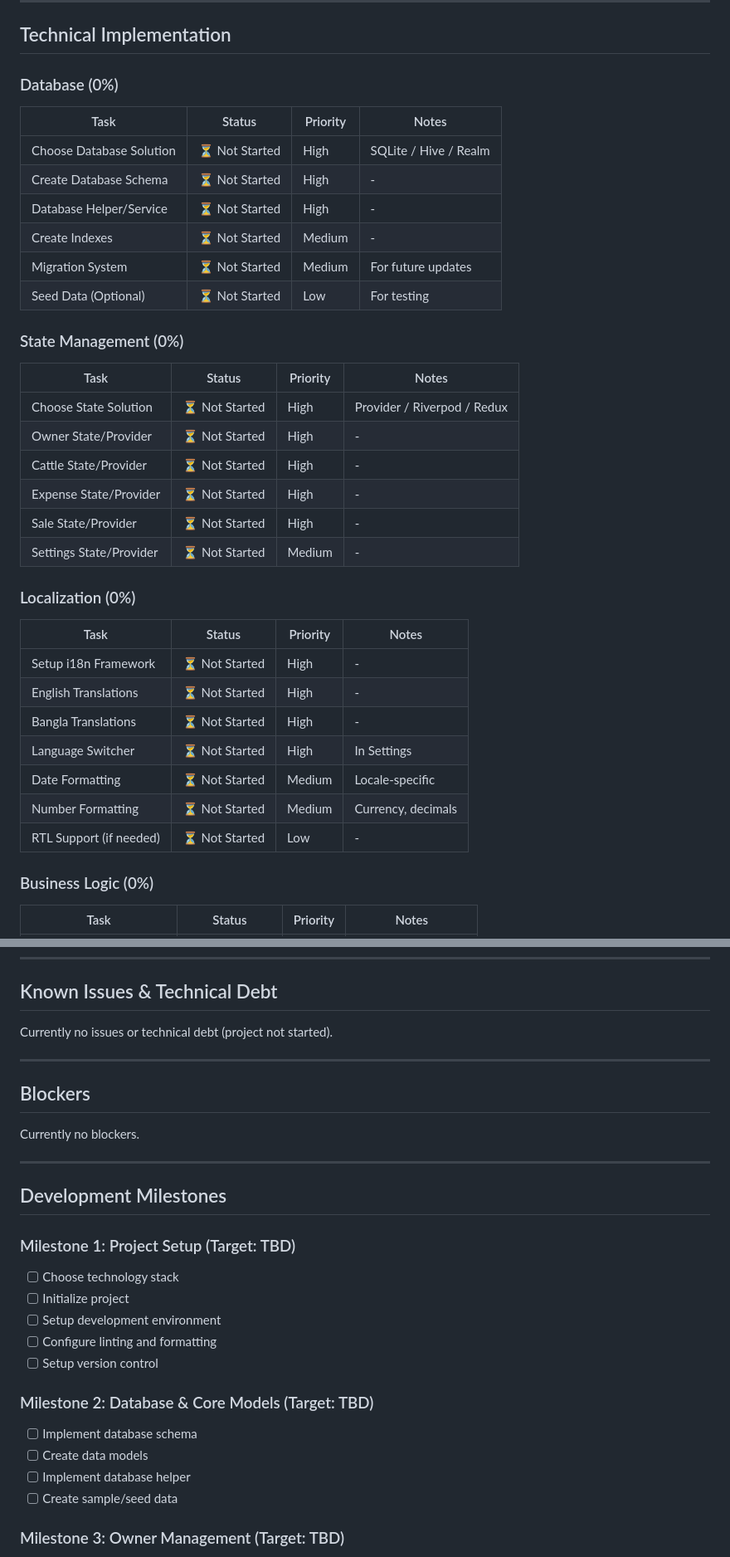
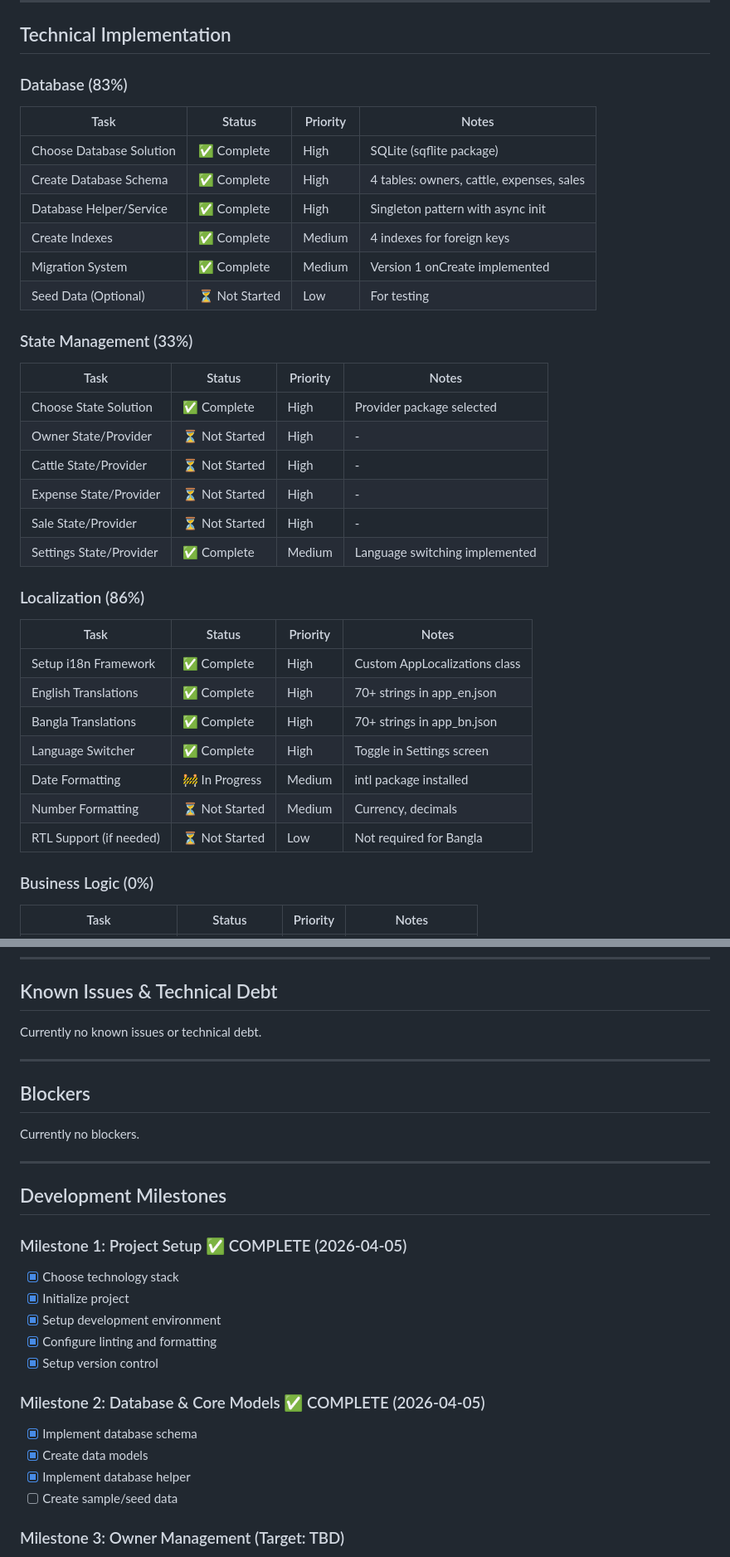
Before and after one commit to Hub-of-Abdullah/Cattle-Farm-Manager-App, a Markdown page: docs/implementation-status.md, 2 parts joined by grey strips. Shown at 83% size. Drawn GitHub-style.

```diff
--- a/docs/implementation-status.md
+++ b/docs/implementation-status.md
@@ -150,39 +150,39 @@
 
 ## Technical Implementation
 
-### Database (0%)
+### Database (83%)
 
 | Task | Status | Priority | Notes |
 |------|--------|----------|-------|
-| Choose Database Solution | ⏳ Not Started | High | SQLite / Hive / Realm |
-| Create Database Schema | ⏳ Not Started | High | - |
-| Database Helper/Service | ⏳ Not Started | High | - |
-| Create Indexes | ⏳ Not Started | Medium | - |
-| Migration System | ⏳ Not Started | Medium | For future updates |
+| Choose Database Solution | ✅ Complete | High | SQLite (sqflite package) |
+| Create Database Schema | ✅ Complete | High | 4 tables: owners, cattle, expenses, sales |
+| Database Helper/Service | ✅ Complete | High | Singleton pattern with async init |
+| Create Indexes | ✅ Complete | Medium | 4 indexes for foreign keys |
+| Migration System | ✅ Complete | Medium | Version 1 onCreate implemented |
 | Seed Data (Optional) | ⏳ Not Started | Low | For testing |
 
-### State Management (0%)
+### State Management (33%)
 
 | Task | Status | Priority | Notes |
 |------|--------|----------|-------|
-| Choose State Solution | ⏳ Not Started | High | Provider / Riverpod / Redux |
+| Choose State Solution | ✅ Complete | High | Provider package selected |
 | Owner State/Provider | ⏳ Not Started | High | - |
 | Cattle State/Provider | ⏳ Not Started | High | - |
 | Expense State/Provider | ⏳ Not Started | High | - |
 | Sale State/Provider | ⏳ Not Started | High | - |
-| Settings State/Provider | ⏳ Not Started | Medium | - |
+| Settings State/Provider | ✅ Complete | Medium | Language switching implemented |
 
-### Localization (0%)
+### Localization (86%)
 
 | Task | Status | Priority | Notes |
 |------|--------|----------|-------|
-| Setup i18n Framework | ⏳ Not Started | High | - |
-| English Translations | ⏳ Not Started | High | - |
-| Bangla Translations | ⏳ Not Started | High | - |
-| Language Switcher | ⏳ Not Started | High | In Settings |
-| Date Formatting | ⏳ Not Started | Medium | Locale-specific |
+| Setup i18n Framework | ✅ Complete | High | Custom AppLocalizations class |
+| English Translations | ✅ Complete | High | 70+ strings in app_en.json |
+| Bangla Translations | ✅ Complete | High | 70+ strings in app_bn.json |
+| Language Switcher | ✅ Complete | High | Toggle in Settings screen |
+| Date Formatting | 🚧 In Progress | Medium | intl package installed |
 | Number Formatting | ⏳ Not Started | Medium | Currency, decimals |
-| RTL Support (if needed) | ⏳ Not Started | Low | - |
+| RTL Support (if needed) | ⏳ Not Started | Low | Not required for Bangla |
 
 ### Business Logic (0%)
 
@@ -247,7 +247,7 @@
 
 ## Known Issues & Technical Debt
 
-Currently no issues or technical debt (project not started).
+Currently no known issues or technical debt.
 
 ---
 
@@ -259,17 +259,17 @@ Currently no blockers.
 
 ## Development Milestones
 
-### Milestone 1: Project Setup (Target: TBD)
-- [ ] Choose technology stack
-- [ ] Initialize project
-- [ ] Setup development environment
-- [ ] Configure linting and formatting
-- [ ] Setup version control
+### Milestone 1: Project Setup ✅ COMPLETE (2026-04-05)
+- [x] Choose technology stack
+- [x] Initialize project
+- [x] Setup development environment
+- [x] Configure linting and formatting
+- [x] Setup version control
 
-### Milestone 2: Database & Core Models (Target: TBD)
-- [ ] Implement database schema
-- [ ] Create data models
-- [ ] Implement database helper
+### Milestone 2: Database & Core Models ✅ COMPLETE (2026-04-05)
+- [x] Implement database schema
+- [x] Create data models
+- [x] Implement database helper
 - [ ] Create sample/seed data
 
 ### Milestone 3: Owner Management (Target: TBD)
```
Also changed, not shown: other parts of docs/implementation-status.md (+76 -59 lines).
